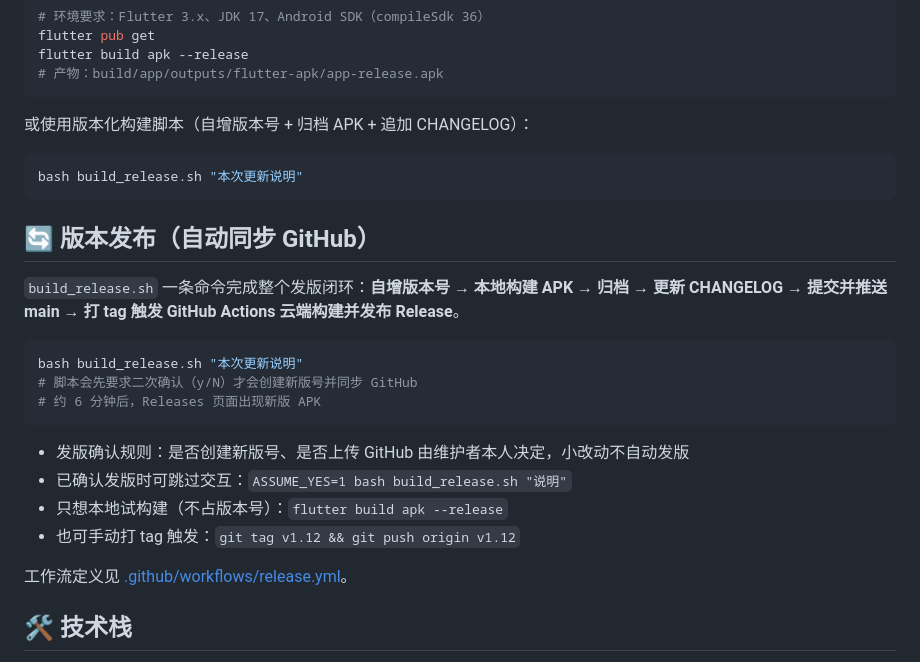
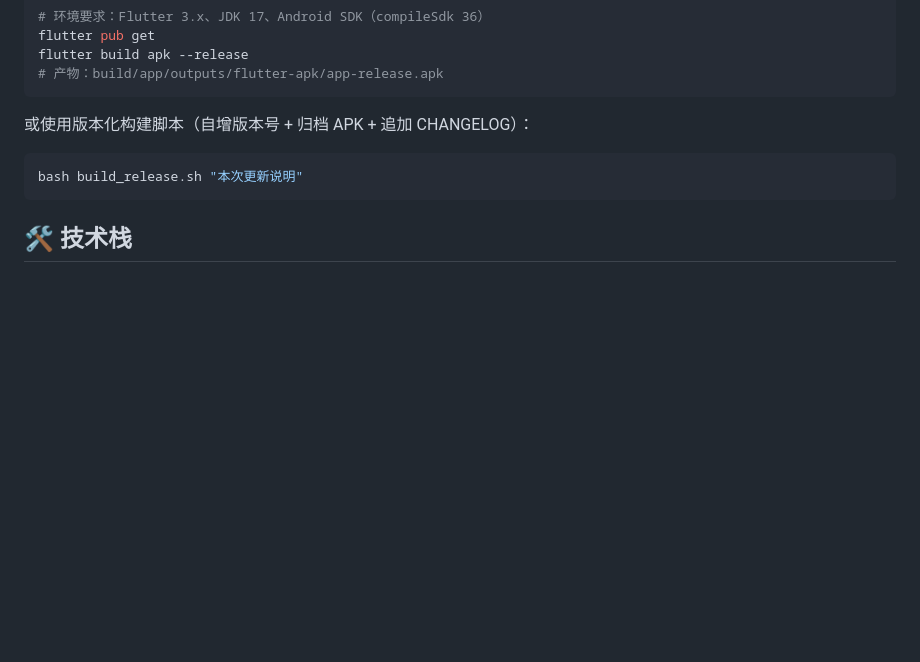
Before and after one commit to ZeryFroce/petan, a Markdown page: README.md, the part around the change. GitHub-like rendering; blank space fills up the shorter version.

Commit message:
docs: README 移除版本发布流程说明（仅保留本地构建指引）

````diff
--- a/README.md
+++ b/README.md
@@ -39,23 +39,6 @@ flutter build apk --release
 bash build_release.sh "本次更新说明"
 ```
 
-## 🔄 版本发布（自动同步 GitHub）
-
-`build_release.sh` 一条命令完成整个发版闭环：**自增版本号 → 本地构建 APK → 归档 → 更新 CHANGELOG → 提交并推送 main → 打 tag 触发 GitHub Actions 云端构建并发布 Release**。
-
-```bash
-bash build_release.sh "本次更新说明"
-# 脚本会先要求二次确认（y/N）才会创建新版号并同步 GitHub
-# 约 6 分钟后，Releases 页面出现新版 APK
-```
-
-- 发版确认规则：是否创建新版号、是否上传 GitHub 由维护者本人决定，小改动不自动发版
-- 已确认发版时可跳过交互：`ASSUME_YES=1 bash build_release.sh "说明"`
-- 只想本地试构建（不占版本号）：`flutter build apk --release`
-- 也可手动打 tag 触发：`git tag v1.12 && git push origin v1.12`
-
-工作流定义见 [.github/workflows/release.yml](.github/workflows/release.yml)。
-
 ## 🛠 技术栈
 
 Flutter (Material 3) · sqflite（本地存储）· fl_chart（图表）· flutter_local_notifications（提醒）· local_auth（生物识别）· webdav_client（同步）· image / image_picker / photo_view（相册）
````
